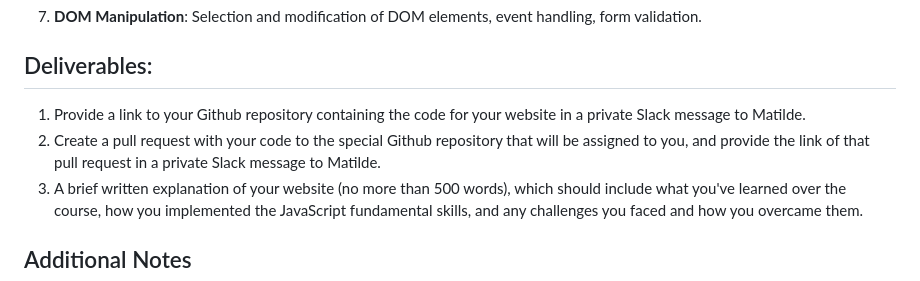
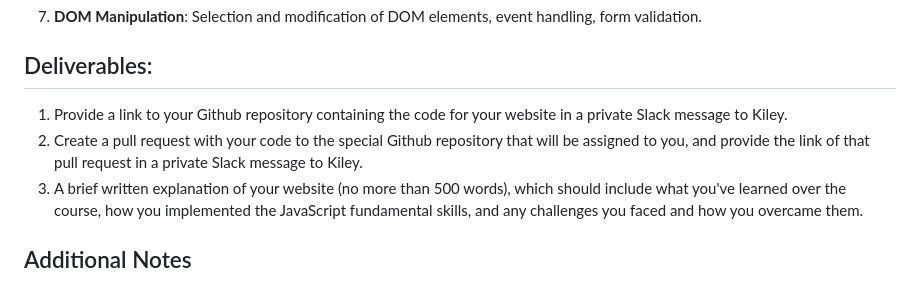
Before and after one commit to mrkiley/cwb2023-onlineshop, a Markdown page: assignment.md, the part around the change. GitHub-like rendering.

```diff
--- a/assignment.md
+++ b/assignment.md
@@ -43,8 +43,8 @@ As you work on your project, you should ensure your code displays the following
 
 ## Deliverables:
 
-1. Provide a link to your Github repository containing the code for your website in a private Slack message to Matilde.
-2. Create a pull request with your code to the special Github repository that will be assigned to you, and provide the link of that pull request in a private Slack message to Matilde.
+1. Provide a link to your Github repository containing the code for your website in a private Slack message to Kiley.
+2. Create a pull request with your code to the special Github repository that will be assigned to you, and provide the link of that pull request in a private Slack message to Kiley.
 3. A brief written explanation of your website (no more than 500 words), which should include what you've learned over the course, how you implemented the JavaScript fundamental skills, and any challenges you faced and how you overcame them.
 
 ## Additional Notes
```
